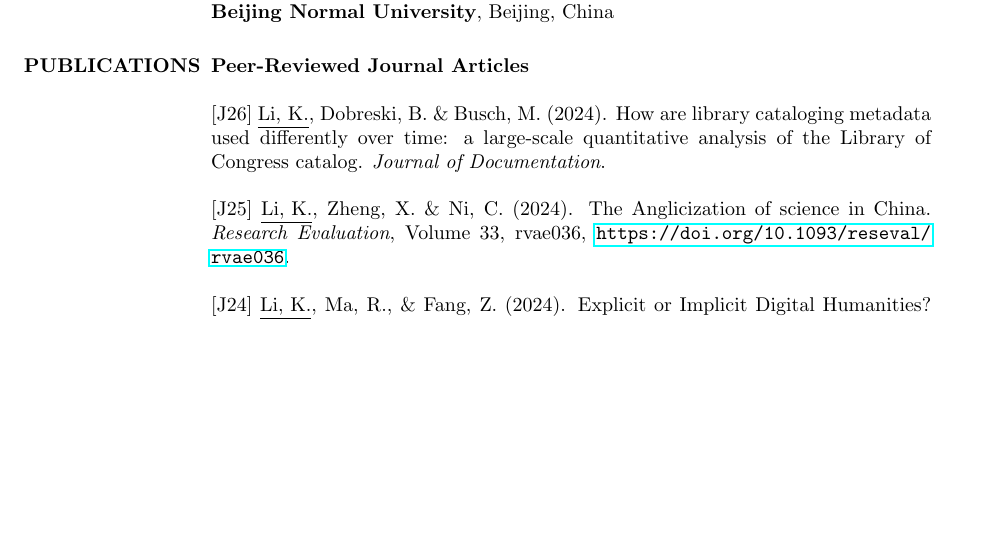
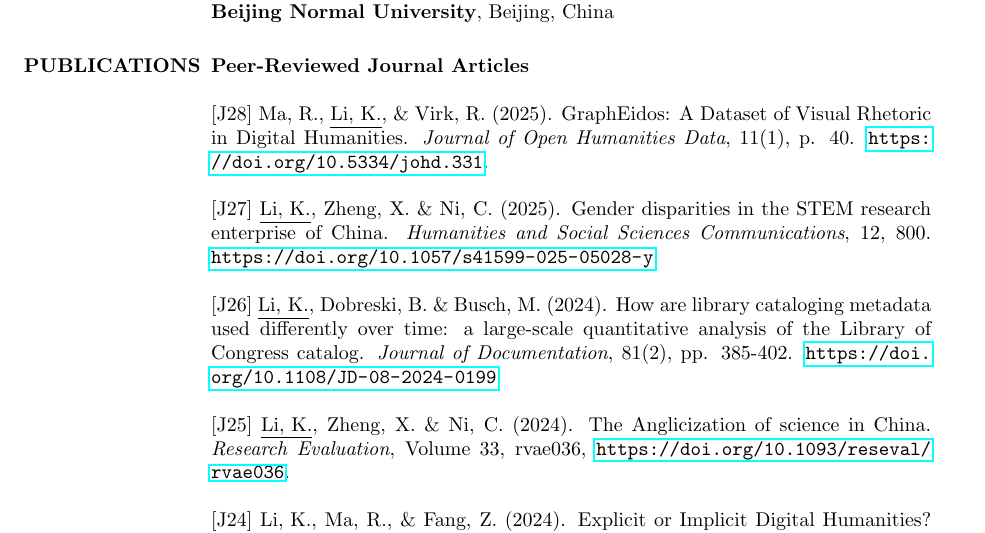
Before and after one commit to nalsi/curriculum_vitae, a LaTeX CV (cv.tex): part of page 1 of 7, cut so that both start at the same text, the shorter picture padded with empty space. Compiled offline with pdfLaTeX.

Commit message:
20250730

```diff
--- a/cv.tex
+++ b/cv.tex
@@ -82,7 +82,11 @@ School of History\\
 
 \textbf{Peer-Reviewed Journal Articles}
 
-[J26] \underline{Li, K.}, Dobreski, B. \& Busch, M. (2024). How are library cataloging metadata used differently over time: a large-scale quantitative analysis of the Library of Congress catalog. \textit{Journal of Documentation}.
+[J28] Ma, R., \underline{Li, K.}, \& Virk, R. (2025). GraphEidos: A Dataset of Visual Rhetoric in Digital Humanities. \textit{Journal of Open Humanities Data}, 11(1), p. 40. \href{https://doi.org/10.5334/johd.331}{\nolinkurl{https://doi.org/10.5334/johd.331}}.
+
+[J27] \underline{Li, K.}, Zheng, X. \& Ni, C. (2025). Gender disparities in the STEM research enterprise of China. \textit{Humanities and Social Sciences Communications}, 12, 800. \href{https://doi.org/10.1057/s41599-025-05028-y}{\nolinkurl{https://doi.org/10.1057/s41599-025-05028-y}}
+
+[J26] \underline{Li, K.}, Dobreski, B. \& Busch, M. (2024). How are library cataloging metadata used differently over time: a large-scale quantitative analysis of the Library of Congress catalog. \textit{Journal of Documentation}, 81(2), pp. 385-402. \href{https://doi.org/10.1108/JD-08-2024-0199}{\nolinkurl{https://doi.org/10.1108/JD-08-2024-0199}}
 
 [J25] \underline{Li, K.}, Zheng, X. \& Ni, C. (2024). The Anglicization of science in China. \textit{Research Evaluation}, Volume 33, rvae036, \href{https://doi.org/10.1093/reseval/rvae036}{\nolinkurl{https://doi.org/10.1093/reseval/rvae036}}.
 
```
Also changed, not shown: cv.pdf, 2 other files.
